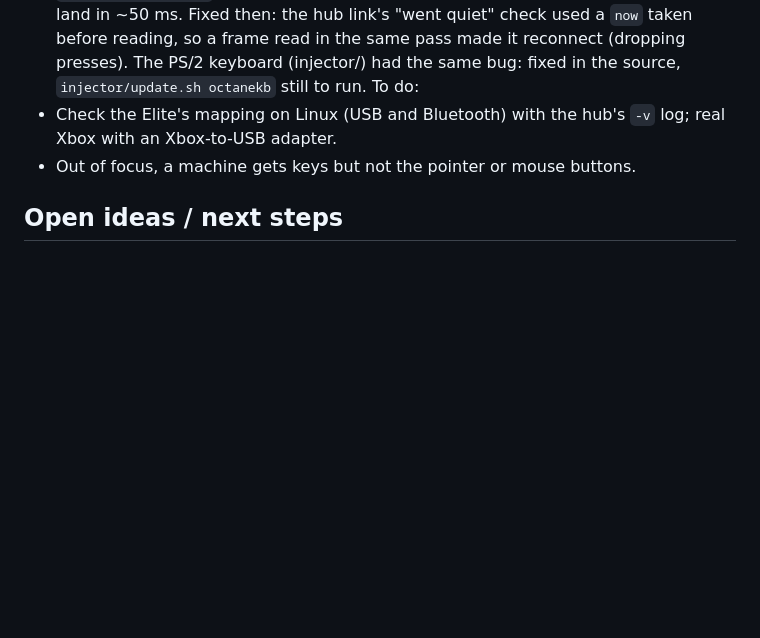
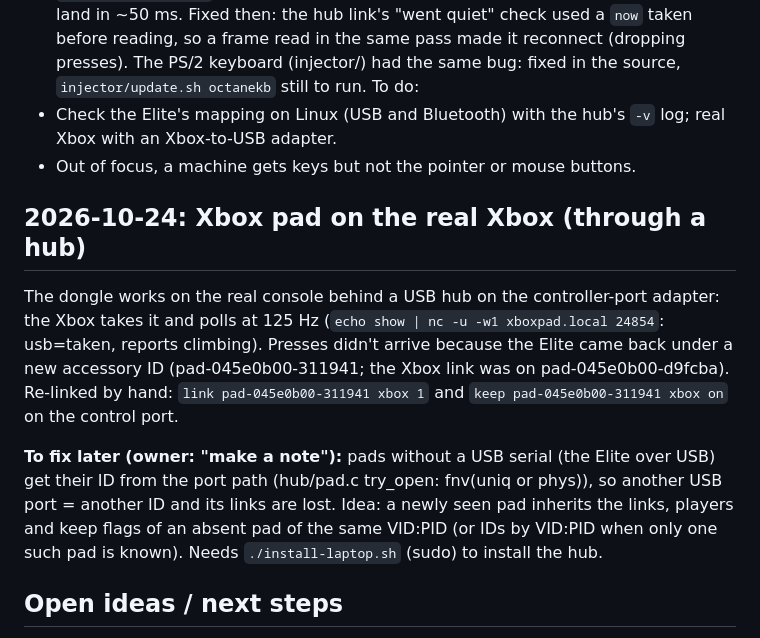
Before and after one commit to itsbigcforme67/retrokm, a Markdown page: docs/STATUS.md, the part around the change. GitHub-like rendering; blank space fills up the shorter version.

Commit message:
STATUS: Xbox pad on the real Xbox; note: pad IDs change with the USB port
Co-Authored-By: Claude Opus 5.5 <noreply@anthropic.com>

```diff
--- a/docs/STATUS.md
+++ b/docs/STATUS.md
@@ -222,6 +222,17 @@ To do:
   `-v` log; real Xbox with an Xbox-to-USB adapter.
 - Out of focus, a machine gets keys but not the pointer or mouse buttons.
 
+## 2026-10-24: Xbox pad on the real Xbox (through a hub)
+The dongle works on the real console behind a USB hub on the controller-port adapter: the Xbox takes it and polls
+at 125 Hz (`echo show | nc -u -w1 xboxpad.local 24854`: usb=taken, reports climbing). Presses didn't arrive because
+the Elite came back under a new accessory ID (pad-045e0b00-311941; the Xbox link was on pad-045e0b00-d9fcba).
+Re-linked by hand: `link pad-045e0b00-311941 xbox 1` and `keep pad-045e0b00-311941 xbox on` on the control port.
+
+**To fix later (owner: "make a note"):** pads without a USB serial (the Elite over USB) get their ID from the port
+path (hub/pad.c try_open: fnv(uniq or phys)), so another USB port = another ID and its links are lost. Idea: a
+newly seen pad inherits the links, players and keep flags of an absent pad of the same VID:PID (or IDs by VID:PID
+when only one such pad is known). Needs `./install-laptop.sh` (sudo) to install the hub.
+
 ## Open ideas / next steps
 
 - **Set-3 keys:** verify key by key on the Octane (the table was written
```
